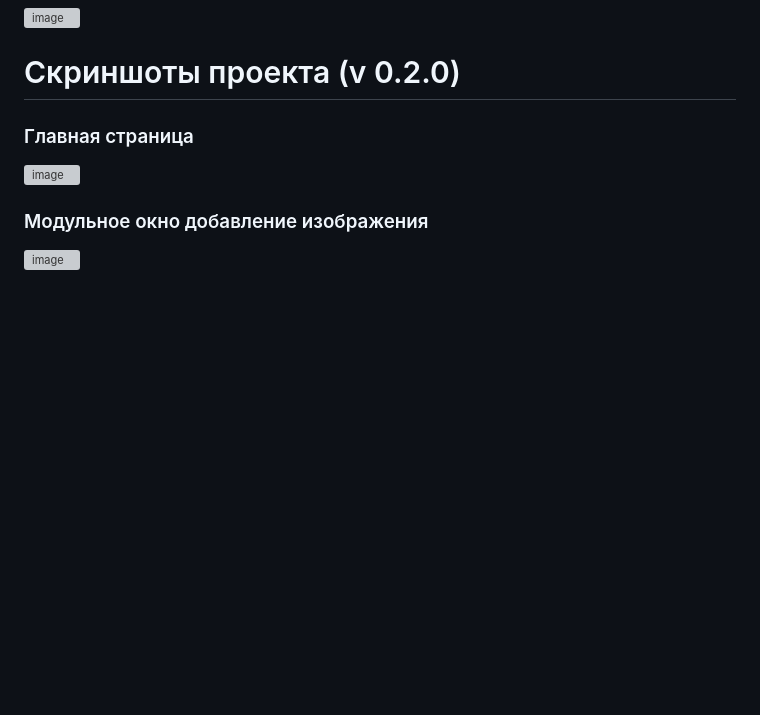
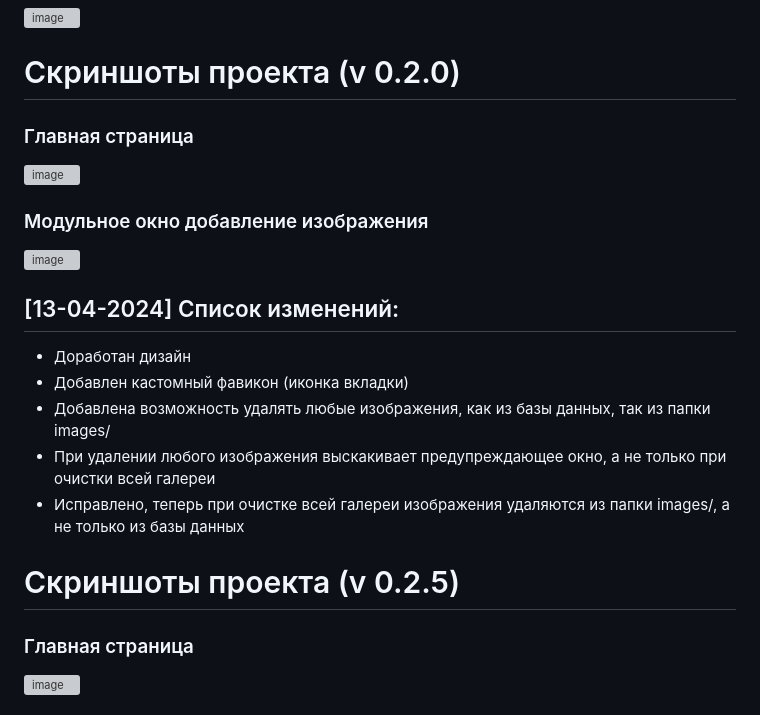
Before and after one commit to Kramedart86/PhotoGallery, a Markdown page: README.md, the part around the change printed below. Rendered like a GitHub page; blank space fills up the shorter version; grey boxes are pictures that could not be loaded.

Commit message:
add patchnote

```diff
--- a/README.md
+++ b/README.md
@@ -48,9 +48,22 @@
 
 # Скриншоты проекта (v 0.2.0)
 
-
 ### Главная страница
 ![image](https://github.com/Kramedart86/PhotoGallery/assets/111295359/013f1794-a9a4-4eb9-b9ad-c590039b4c8f)
 
 ### Модульное окно добавление изображения
 ![image](https://github.com/Kramedart86/PhotoGallery/assets/111295359/7a71261a-5b97-496e-8469-ffa394aaf89c)
+
+
+## [13-04-2024] Список изменений:
+* Доработан дизайн
+* Добавлен кастомный фавикон (иконка вкладки)
+* Добавлена возможность удалять любые изображения, как из базы данных, так из папки images/
+* При удалении любого изображения выскакивает предупреждающее окно, а не только при очистки всей галереи
+* Исправлено, теперь при очистке всей галереи изображения удаляются из папки images/, а не только из базы данных
+
+# Скриншоты проекта (v 0.2.5)
+
+### Главная страница
+![image](https://github.com/Kramedart86/PhotoGallery/assets/111295359/62af566f-4785-49c4-a7d9-70bc9165b9df)
+
```
Also changed, not shown: other parts of README.md (+2 -0 lines).
